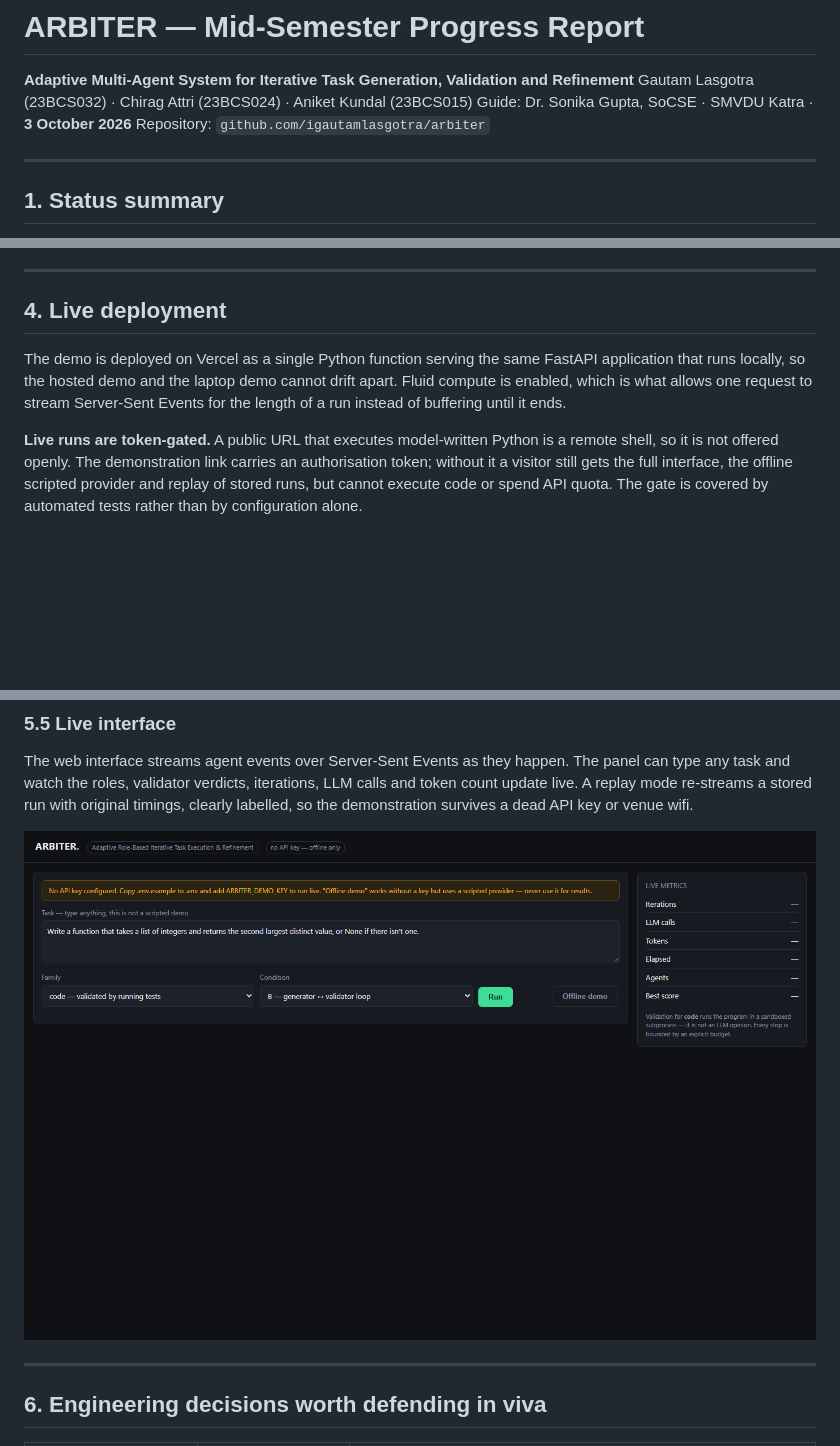
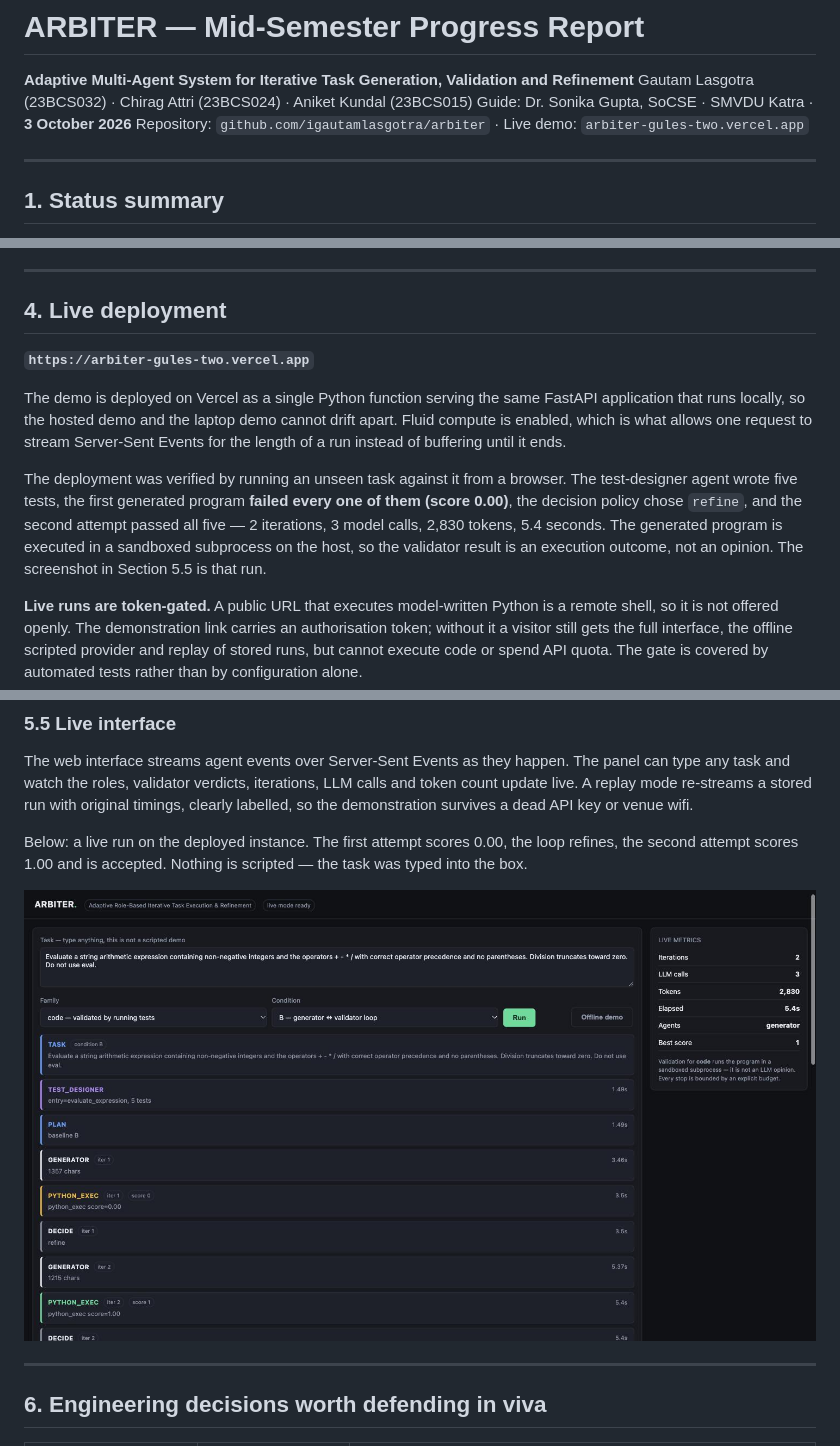
Before and after one commit to igautamlasgotra/arbiter, a Markdown page: docs/ARBITER_PROGRESS_50.md, 3 parts joined by grey strips. GitHub-like rendering; pictures changed too: docs/img/ui.png; blank space fills up the shorter version.

Commit message:
Live demo URL, deployed-run screenshot, verified deployment write-up
Screenshot replaced with a real run on the hosted instance: an unseen task
where the first generated program fails all five designed tests (0.00), the
policy refines, and the second passes. The sandboxed subprocess executes on
the host, so that 0.00 is an execution result rather than a critique.

```diff
--- a/docs/ARBITER_PROGRESS_50.md
+++ b/docs/ARBITER_PROGRESS_50.md
@@ -3,7 +3,7 @@
 **Adaptive Multi-Agent System for Iterative Task Generation, Validation and Refinement**
 Gautam Lasgotra (23BCS032) · Chirag Attri (23BCS024) · Aniket Kundal (23BCS015)
 Guide: Dr. Sonika Gupta, SoCSE · SMVDU Katra · **3 October 2026**
-Repository: `github.com/igautamlasgotra/arbiter`
+Repository: `github.com/igautamlasgotra/arbiter` · Live demo: `arbiter-gules-two.vercel.app`
 
 ---
 
@@ -125,10 +125,19 @@ whose entire output is a comparison table has to be able to tell "the system is
 
 ## 4. Live deployment
 
+**`https://arbiter-gules-two.vercel.app`**
+
 The demo is deployed on Vercel as a single Python function serving the same FastAPI
 application that runs locally, so the hosted demo and the laptop demo cannot drift apart.
 Fluid compute is enabled, which is what allows one request to stream Server-Sent Events for
 the length of a run instead of buffering until it ends.
+
+The deployment was verified by running an unseen task against it from a browser. The
+test-designer agent wrote five tests, the first generated program **failed every one of them
+(score 0.00)**, the decision policy chose `refine`, and the second attempt passed all five —
+2 iterations, 3 model calls, 2,830 tokens, 5.4 seconds. The generated program is executed in
+a sandboxed subprocess on the host, so the validator result is an execution outcome, not an
+opinion. The screenshot in Section 5.5 is that run.
 
 **Live runs are token-gated.** A public URL that executes model-written Python is a remote
 shell, so it is not offered openly. The demonstration link carries an authorisation token;
@@ -202,6 +211,10 @@ type any task and watch the roles, validator verdicts, iterations, LLM calls and
 update live. A replay mode re-streams a stored run with original timings, clearly labelled, so
 the demonstration survives a dead API key or venue wifi.
 
+Below: a live run on the deployed instance. The first attempt scores 0.00, the loop refines,
+the second attempt scores 1.00 and is accepted. Nothing is scripted — the task was typed into
+the box.
+
 ![Demo interface](img/ui.png)
 
 ---
```
Also changed, not shown: 1 other file.
